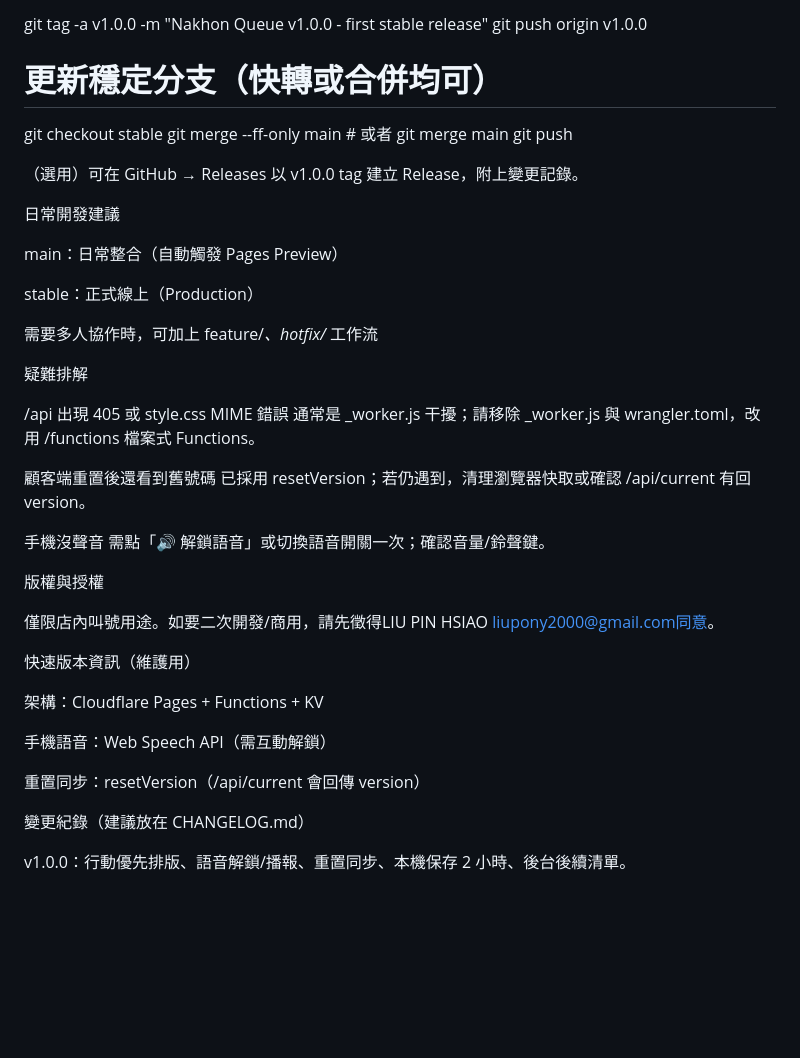
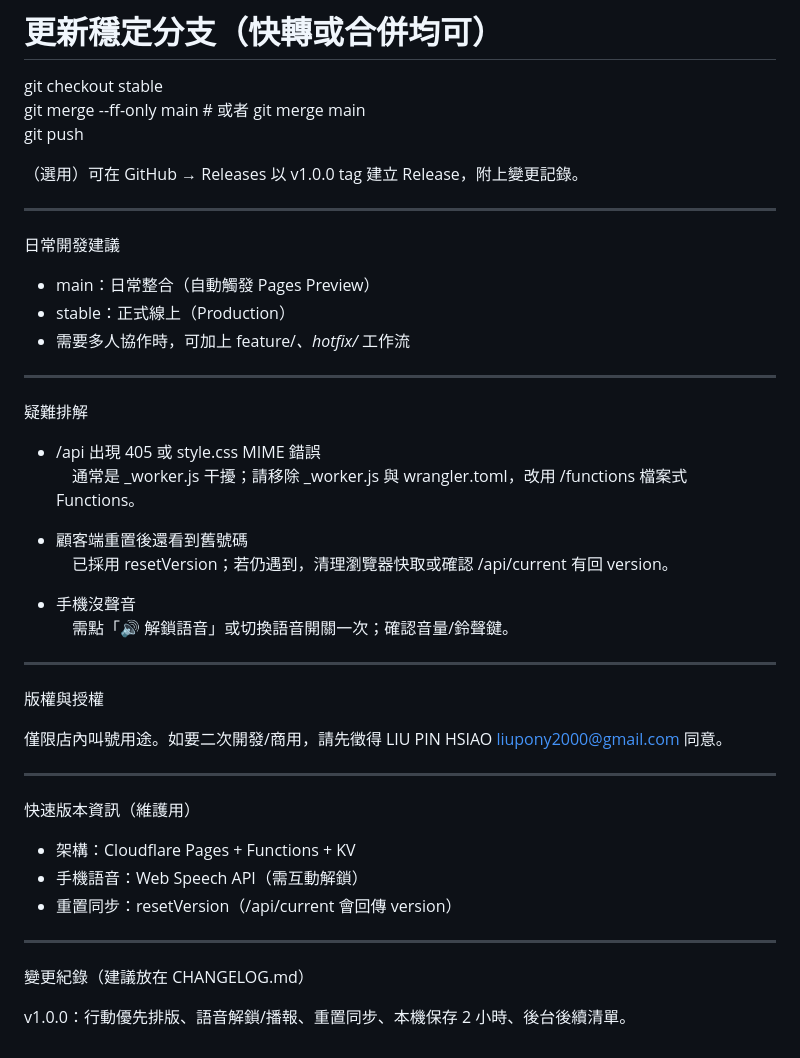
Before and after one commit to LIUXVuse/nakhon-queue, a Markdown page: README.md, the part around one of its changes. Drawn GitHub-style; blank space fills up the shorter version.

```diff
--- a/README.md
+++ b/README.md
@@ -154,39 +167,44 @@ git checkout stable
 git merge --ff-only main   # 或者 git merge main
 git push
 
+（選用）可在 GitHub → Releases 以 v1.0.0 tag 建立 Release，附上變更記錄。
 
-（選用）可在 GitHub → Releases 以 v1.0.0 tag 建立 Release，附上變更記錄。
+---
 
 日常開發建議
 
-main：日常整合（自動觸發 Pages Preview）
+- main：日常整合（自動觸發 Pages Preview）
+- stable：正式線上（Production）
+- 需要多人協作時，可加上 feature/*、hotfix/* 工作流
 
-stable：正式線上（Production）
-
-需要多人協作時，可加上 feature/*、hotfix/* 工作流
+---
 
 疑難排解
 
-/api 出現 405 或 style.css MIME 錯誤
-通常是 _worker.js 干擾；請移除 _worker.js 與 wrangler.toml，改用 /functions 檔案式 Functions。
+- /api 出現 405 或 style.css MIME 錯誤
+　通常是 _worker.js 干擾；請移除 _worker.js 與 wrangler.toml，改用 /functions 檔案式 Functions。
 
-顧客端重置後還看到舊號碼
-已採用 resetVersion；若仍遇到，清理瀏覽器快取或確認 /api/current 有回 version。
+- 顧客端重置後還看到舊號碼
+　已採用 resetVersion；若仍遇到，清理瀏覽器快取或確認 /api/current 有回 version。
 
-手機沒聲音
-需點「🔊 解鎖語音」或切換語音開關一次；確認音量/鈴聲鍵。
+- 手機沒聲音
+　需點「🔊 解鎖語音」或切換語音開關一次；確認音量/鈴聲鍵。
+
+---
 
 版權與授權
 
-僅限店內叫號用途。如要二次開發/商用，請先徵得LIU PIN HSIAO liupony2000@gmail.com同意。
+僅限店內叫號用途。如要二次開發/商用，請先徵得 LIU PIN HSIAO liupony2000@gmail.com 同意。
+
+---
 
 快速版本資訊（維護用）
 
-架構：Cloudflare Pages + Functions + KV
+- 架構：Cloudflare Pages + Functions + KV
+- 手機語音：Web Speech API（需互動解鎖）
+- 重置同步：resetVersion（/api/current 會回傳 version）
 
-手機語音：Web Speech API（需互動解鎖）
-
-重置同步：resetVersion（/api/current 會回傳 version）
+---
 
 變更紀錄（建議放在 CHANGELOG.md）
 
```
Also changed, not shown: other parts of README.md (+80 -67 lines).
